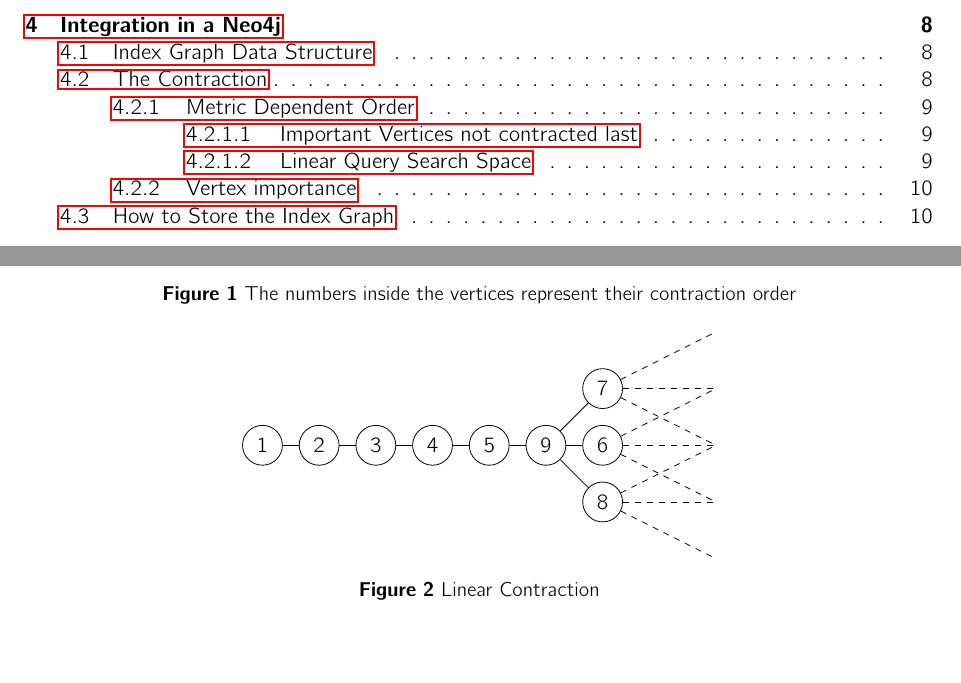
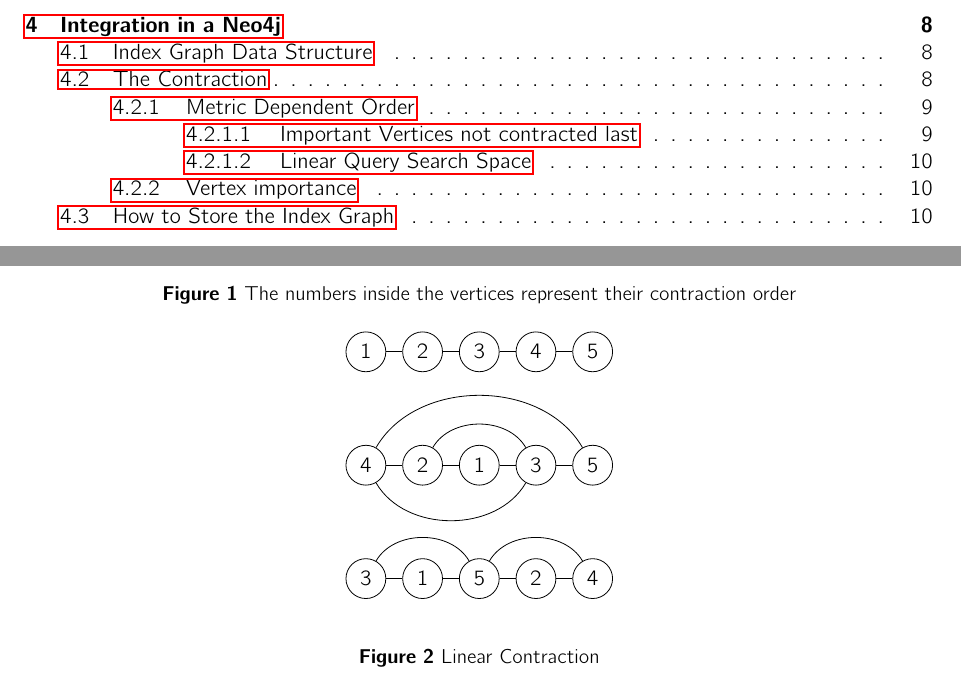
Before and after one commit to MariusHahn/neo4j-shortest-path, a LaTeX thesis (thesis/thesis.tex, which reads thesis/assets/tikz/linearContraction.tex): two parts of pages 3 and 9 of 14, joined at a grey line, cut so that both start at the same text, the shorter picture padded with empty space. Compiled offline with pdfLaTeX.

Commit message:
change linear contraction figure

```diff
--- a/thesis/assets/tikz/linearContraction.tex
+++ b/thesis/assets/tikz/linearContraction.tex
@@ -1,37 +1,51 @@
 \begin{tikzpicture}[node distance={15mm}, main/.style = {draw, circle}]
 
-    \node[main] (x1) at (0, 0) {$1$};
-    \node[main] (x2) at (1, 0) {$2$};
-    \node[main] (x3) at (2, 0) {$3$};
-    \node[main] (x4) at (3, 0) {$4$};
-    \node[main] (x5) at (4, 0) {$5$};
-    \node[main] (x9) at (5, 0) {$9$};
-
-    \node[main] (x7) at (6, 1) {$7$};
-    \node[main] (x8) at (6, -1) {$8$};
-    \node[main] (x6) at (6, 0) {$6$};
-
-
+    \node[main] (x1) at (0, 4) {$1$};
+    \node[main] (x2) at (1, 4) {$2$};
+    \node[main] (x3) at (2, 4) {$3$};
+    \node[main] (x4) at (3, 4) {$4$};
+    \node[main] (x5) at (4, 4) {$5$};
     \draw (x1) -- (x2);
     \draw (x2) -- (x3);
     \draw (x3) -- (x4);
     \draw (x4) -- (x5);
-    \draw (x5) -- (x9);
 
-    \draw (x6) -- (x9);
-    \draw (x9) -- (x7);
-    \draw (x9) -- (x8);
+    %--------------------------------------------
 
-    \draw [dashed] (x7) -- (8, 2);
-    \draw [dashed] (x7) -- (8, 1);
-    \draw [dashed] (x7) -- (8, 0);
+    \node[main] (x11) at (0, 2) {$4$};
+    \node[main] (x21) at (1, 2) {$2$};
+    \node[main] (x31) at (2, 2) {$1$};
+    \node[main] (x41) at (3, 2) {$3$};
+    \node[main] (x51) at (4, 2) {$5$};
 
-    \draw [dashed] (x8) -- (8, 0);
-    \draw [dashed] (x8) -- (8, -2);
-    \draw [dashed] (x8) -- (8, -1);
+    \draw (x11) -- (x21);
+    \draw (x21) -- (x31);
+    \draw (x31) -- (x41);
+    \draw (x41) -- (x51);
+    \draw[out=60, in=120] (x21) to (x41);
+    \draw[out=-60, in=-120] (x11) to (x41);
+    \draw[out=60, in=120] (x11) to (x51);
 
-    \draw [dashed] (x6) -- (8, 1);
-    \draw [dashed] (x6) -- (8, 0);
-    \draw [dashed] (x6) -- (8, -1);
+    %--------------------------------------------
+
+    \node[main] (x11) at (0, 0) {$3$};
+    \node[main] (x21) at (1, 0) {$1$};
+    \node[main] (x31) at (2, 0) {$5$};
+    \node[main] (x41) at (3, 0) {$2$};
+    \node[main] (x51) at (4, 0) {$4$};
+
+    \draw (x11) -- (x21);
+    \draw (x21) -- (x31);
+    \draw (x31) -- (x41);
+    \draw (x41) -- (x51);
+    \draw[out=60, in=120] (x11) to (x31);
+    \draw[out=60, in=120] (x31) to (x51);
+
+
+\end{tikzpicture} \\
+\begin{tikzpicture}[node distance={15mm}, main/.style = {draw, circle}]
+
+
+
 
 \end{tikzpicture}
```
Also changed, not shown: thesis/thesis.pdf.
